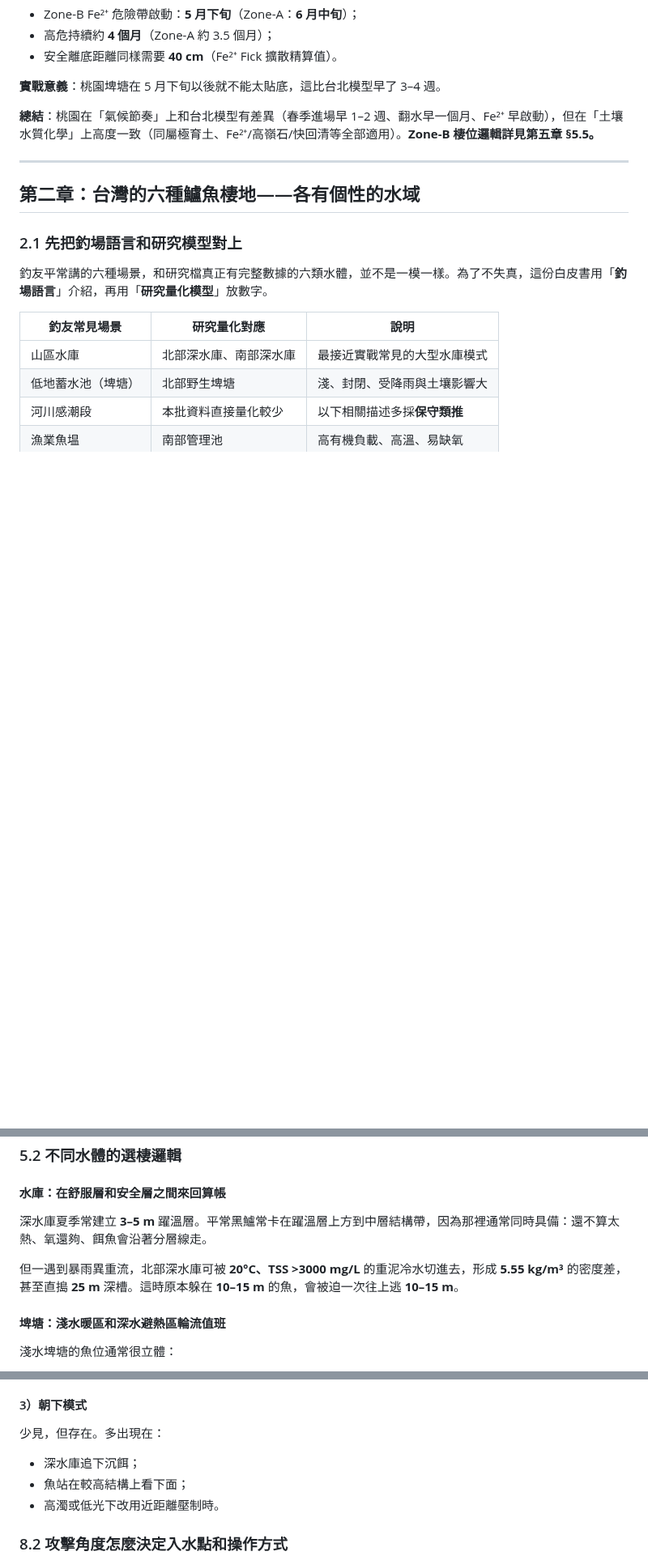
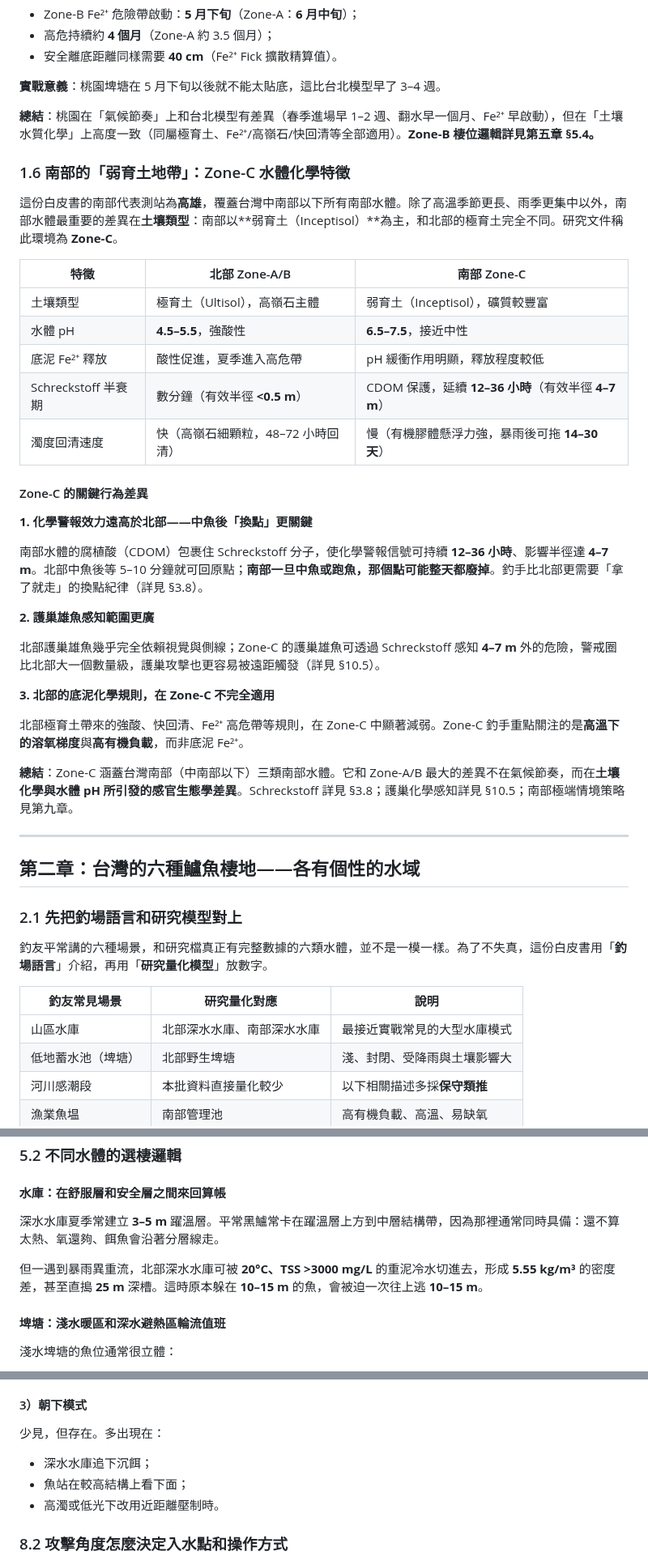
Before and after one commit to randy-liu/twbass, a Markdown page: 台灣大嘴黑鱸白皮書.md, 3 parts joined by grey strips. Shown at 81% size. Drawn GitHub-style; blank space fills up the shorter version.

Commit message:
白皮書三項用詞統一：深水庫→深水水庫、補 Zone-C §1.6 介紹、月曆野塘→南部野生埤塘
- 深水庫 → 深水水庫（與 docx 研究檔一致，共 12 處）
- 新增 §1.6 Zone-C 弱育土地帶介紹段落（對照表 + 三項行為差異，格式平行 §1.5 Zone-B）
- §1.5 結尾交叉引用 §5.5 → §5.4（修正既有章節號錯誤）
- 月曆表頭「南部淺水（野塘）」→「南部野生埤塘」（統一六大水體命名）

Co-authored-by: Copilot <223556219+Copilot@users.noreply.github.com>

```diff
--- a/台灣大嘴黑鱸白皮書.md
+++ b/台灣大嘴黑鱸白皮書.md
@@ -135,7 +135,35 @@ Zone-B 土壤同屬極育土，底泥 Fe²⁺ 問題和台北類似；但因春
 
 **實戰意義**：桃園埤塘在 5 月下旬以後就不能太貼底，這比台北模型早了 3–4 週。
 
-**總結**：桃園在「氣候節奏」上和台北模型有差異（春季進場早 1–2 週、翻水早一個月、Fe²⁺ 早啟動），但在「土壤水質化學」上高度一致（同屬極育土、Fe²⁺/高嶺石/快回清等全部適用）。**Zone-B 棲位邏輯詳見第五章 §5.5。**
+**總結**：桃園在「氣候節奏」上和台北模型有差異（春季進場早 1–2 週、翻水早一個月、Fe²⁺ 早啟動），但在「土壤水質化學」上高度一致（同屬極育土、Fe²⁺/高嶺石/快回清等全部適用）。**Zone-B 棲位邏輯詳見第五章 §5.4。**
+
+### 1.6 南部的「弱育土地帶」：Zone-C 水體化學特徵
+
+這份白皮書的南部代表測站為**高雄**，覆蓋台灣中南部以下所有南部水體。除了高溫季節更長、雨季更集中以外，南部水體最重要的差異在**土壤類型**：南部以**弱育土（Inceptisol）**為主，和北部的極育土完全不同。研究文件稱此環境為 **Zone-C**。
+
+| 特徵 | 北部 Zone-A/B | 南部 Zone-C |
+|---|---|---|
+| 土壤類型 | 極育土（Ultisol），高嶺石主體 | 弱育土（Inceptisol），礦質較豐富 |
+| 水體 pH | **4.5–5.5**，強酸性 | **6.5–7.5**，接近中性 |
+| 底泥 Fe²⁺ 釋放 | 酸性促進，夏季進入高危帶 | pH 緩衝作用明顯，釋放程度較低 |
+| Schreckstoff 半衰期 | 數分鐘（有效半徑 **<0.5 m**） | CDOM 保護，延續 **12–36 小時**（有效半徑 **4–7 m**） |
+| 濁度回清速度 | 快（高嶺石細顆粒，48–72 小時回清） | 慢（有機膠體懸浮力強，暴雨後可拖 **14–30 天**） |
+
+#### Zone-C 的關鍵行為差異
+
+**1. 化學警報效力遠高於北部——中魚後「換點」更關鍵**
+
+南部水體的腐植酸（CDOM）包裹住 Schreckstoff 分子，使化學警報信號可持續 **12–36 小時**、影響半徑達 **4–7 m**。北部中魚後等 5–10 分鐘就可回原點；**南部一旦中魚或跑魚，那個點可能整天都廢掉**。釣手比北部更需要「拿了就走」的換點紀律（詳見 §3.8）。
+
+**2. 護巢雄魚感知範圍更廣**
+
+北部護巢雄魚幾乎完全依賴視覺與側線；Zone-C 的護巢雄魚可透過 Schreckstoff 感知 **4–7 m** 外的危險，警戒圈比北部大一個數量級，護巢攻擊也更容易被遠距觸發（詳見 §10.5）。
+
+**3. 北部的底泥化學規則，在 Zone-C 不完全適用**
+
+北部極育土帶來的強酸、快回清、Fe²⁺ 高危帶等規則，在 Zone-C 中顯著減弱。Zone-C 釣手重點關注的是**高溫下的溶氧梯度**與**高有機負載**，而非底泥 Fe²⁺。
+
+**總結**：Zone-C 涵蓋台灣南部（中南部以下）三類南部水體。它和 Zone-A/B 最大的差異不在氣候節奏，而在**土壤化學與水體 pH 所引發的感官生態學差異**。Schreckstoff 詳見 §3.8；護巢化學感知詳見 §10.5；南部極端情境策略見第九章。
 
 ---
 
@@ -147,7 +175,7 @@ Zone-B 土壤同屬極育土，底泥 Fe²⁺ 問題和台北類似；但因春
 
 | 釣友常見場景 | 研究量化對應 | 說明 |
 |---|---|---|
-| 山區水庫 | 北部深水庫、南部深水庫 | 最接近實戰常見的大型水庫模式 |
+| 山區水庫 | 北部深水水庫、南部深水水庫 | 最接近實戰常見的大型水庫模式 |
 | 低地蓄水池（埤塘） | 北部野生埤塘 | 淺、封閉、受降雨與土壤影響大 |
 | 河川感潮段 | 本批資料直接量化較少 | 以下相關描述多採**保守類推** |
 | 漁業魚塭 | 南部管理池 | 高有機負載、高溫、易缺氧 |
@@ -452,9 +480,9 @@ Eh 可以把它想成廚房裡那鍋湯的新鮮度指示器。
 
 #### 水庫：在舒服層和安全層之間來回算帳
 
-深水庫夏季常建立 **3–5 m** 躍溫層。平常黑鱸常卡在躍溫層上方到中層結構帶，因為那裡通常同時具備：還不算太熱、氧還夠、餌魚會沿著分層線走。
+深水水庫夏季常建立 **3–5 m** 躍溫層。平常黑鱸常卡在躍溫層上方到中層結構帶，因為那裡通常同時具備：還不算太熱、氧還夠、餌魚會沿著分層線走。
 
-但一遇到暴雨異重流，北部深水庫可被 **20°C、TSS >3000 mg/L** 的重泥冷水切進去，形成 **5.55 kg/m³** 的密度差，甚至直搗 **25 m** 深槽。這時原本躲在 **10–15 m** 的魚，會被迫一次往上逃 **10–15 m**。
+但一遇到暴雨異重流，北部深水水庫可被 **20°C、TSS >3000 mg/L** 的重泥冷水切進去，形成 **5.55 kg/m³** 的密度差，甚至直搗 **25 m** 深槽。這時原本躲在 **10–15 m** 的魚，會被迫一次往上逃 **10–15 m**。
 
 #### 埤塘：淺水暖區和深水避熱區輪流值班
 
@@ -792,7 +820,7 @@ K 值你可以把它理解成「這間公寓最多能住幾戶，而且還不會
 
 少見，但存在。多出現在：
 
-- 深水庫追下沉餌；
+- 深水水庫追下沉餌；
 - 魚站在較高結構上看下面；
 - 高濁或低光下改用近距離壓制時。
 
```
Also changed, not shown: other parts of 台灣大嘴黑鱸白皮書.md (+8 -8 lines).
